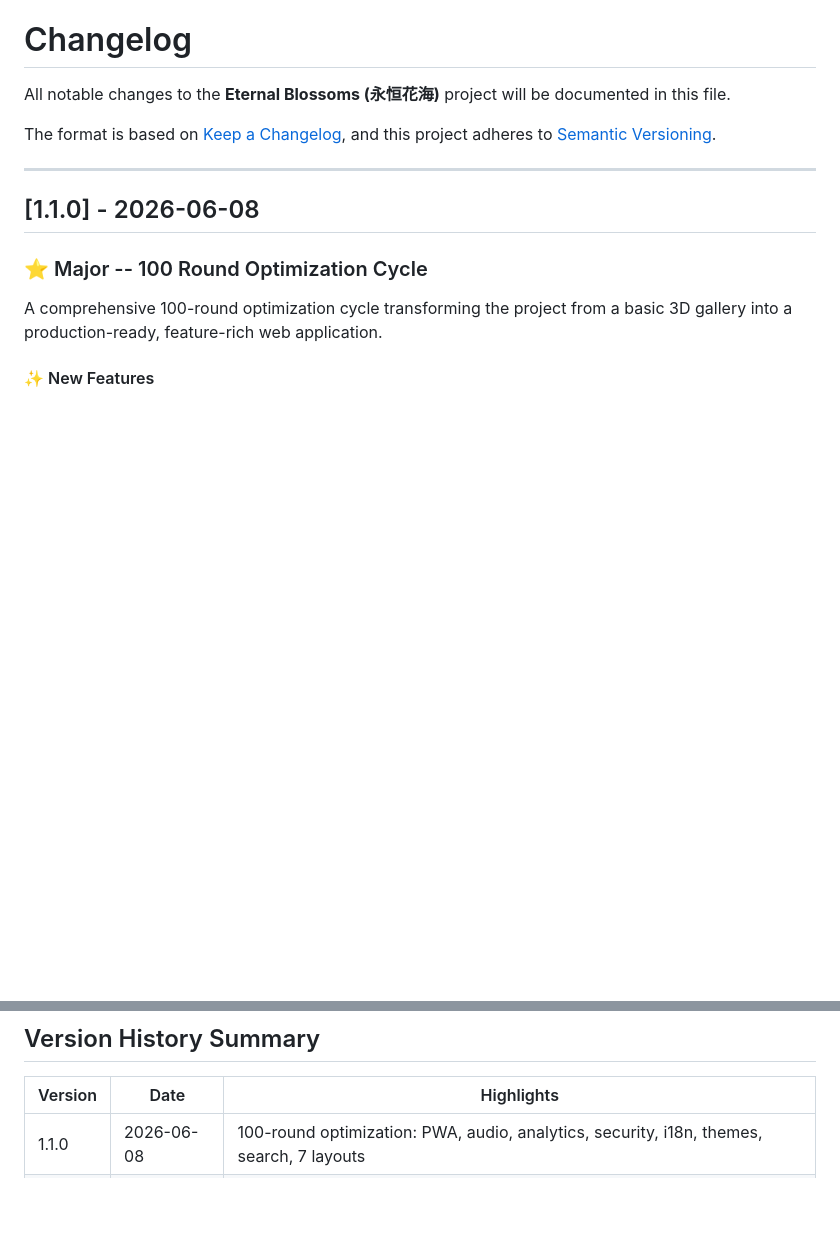
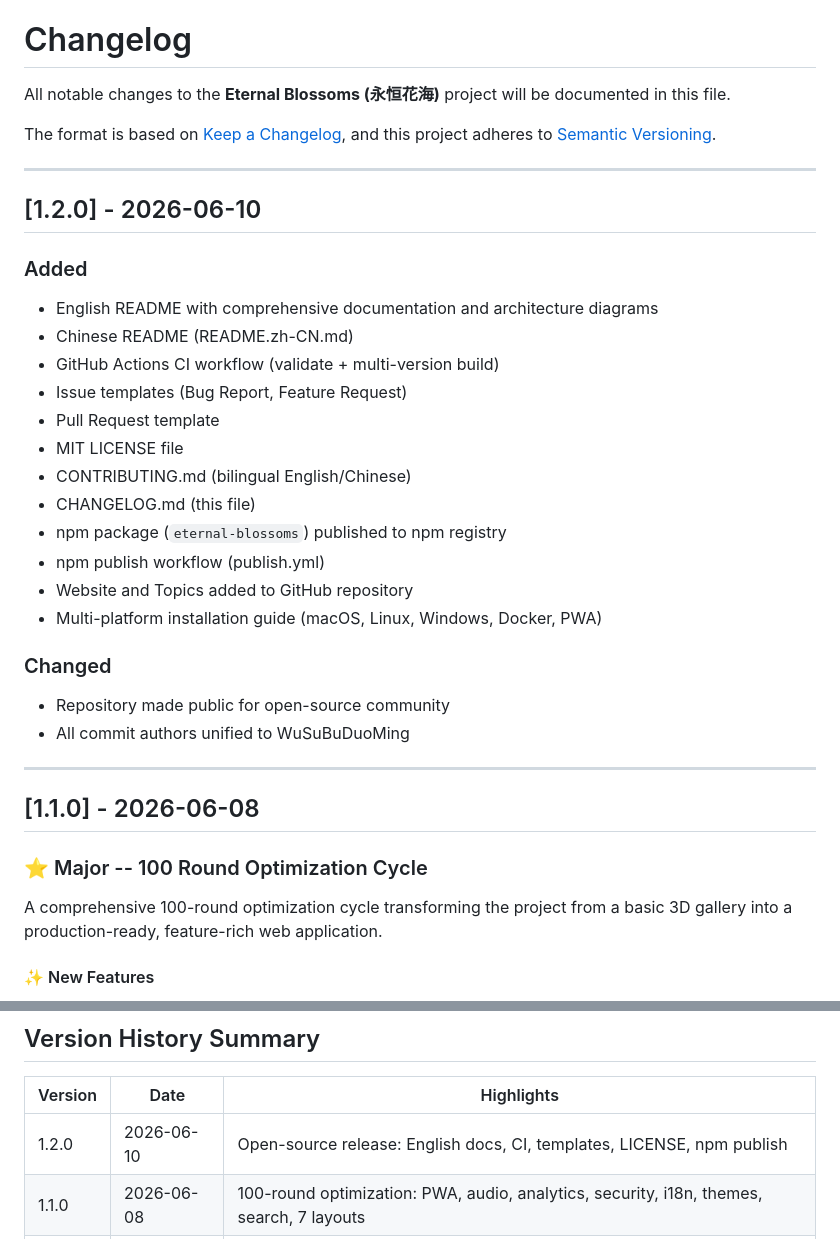
Before and after one commit to WuSuBuDuoMing/eternal-blossoms, a Markdown page: CHANGELOG.md, 2 parts joined by grey strips. Rendered like a GitHub page; blank space fills up the shorter version.

Commit message:
docs: add v1.2.0 to CHANGELOG

```diff
--- a/CHANGELOG.md
+++ b/CHANGELOG.md
@@ -4,6 +4,28 @@ All notable changes to the **Eternal Blossoms (永恒花海)** project will be d
 
 The format is based on [Keep a Changelog](https://keepachangelog.com/en/1.1.0/),
 and this project adheres to [Semantic Versioning](https://semver.org/spec/v2.0.0.html).
+
+---
+
+## [1.2.0] - 2026-06-10
+
+### Added
+- English README with comprehensive documentation and architecture diagrams
+- Chinese README (README.zh-CN.md)
+- GitHub Actions CI workflow (validate + multi-version build)
+- Issue templates (Bug Report, Feature Request)
+- Pull Request template
+- MIT LICENSE file
+- CONTRIBUTING.md (bilingual English/Chinese)
+- CHANGELOG.md (this file)
+- npm package (`eternal-blossoms`) published to npm registry
+- npm publish workflow (publish.yml)
+- Website and Topics added to GitHub repository
+- Multi-platform installation guide (macOS, Linux, Windows, Docker, PWA)
+
+### Changed
+- Repository made public for open-source community
+- All commit authors unified to WuSuBuDuoMing
 
 ---
 
@@ -114,5 +136,6 @@ The first stable release of Eternal Blossoms -- a Three.js-powered immersive 3D
 
 | Version | Date | Highlights |
 |---------|------|------------|
+| 1.2.0 | 2026-06-10 | Open-source release: English docs, CI, templates, LICENSE, npm publish |
 | 1.1.0 | 2026-06-08 | 100-round optimization: PWA, audio, analytics, security, i18n, themes, search, 7 layouts |
 | 1.0.0 | 2026-05-01 | Initial release: 3D gallery with 6 layouts, particles, 24 cards, Express API |
```
